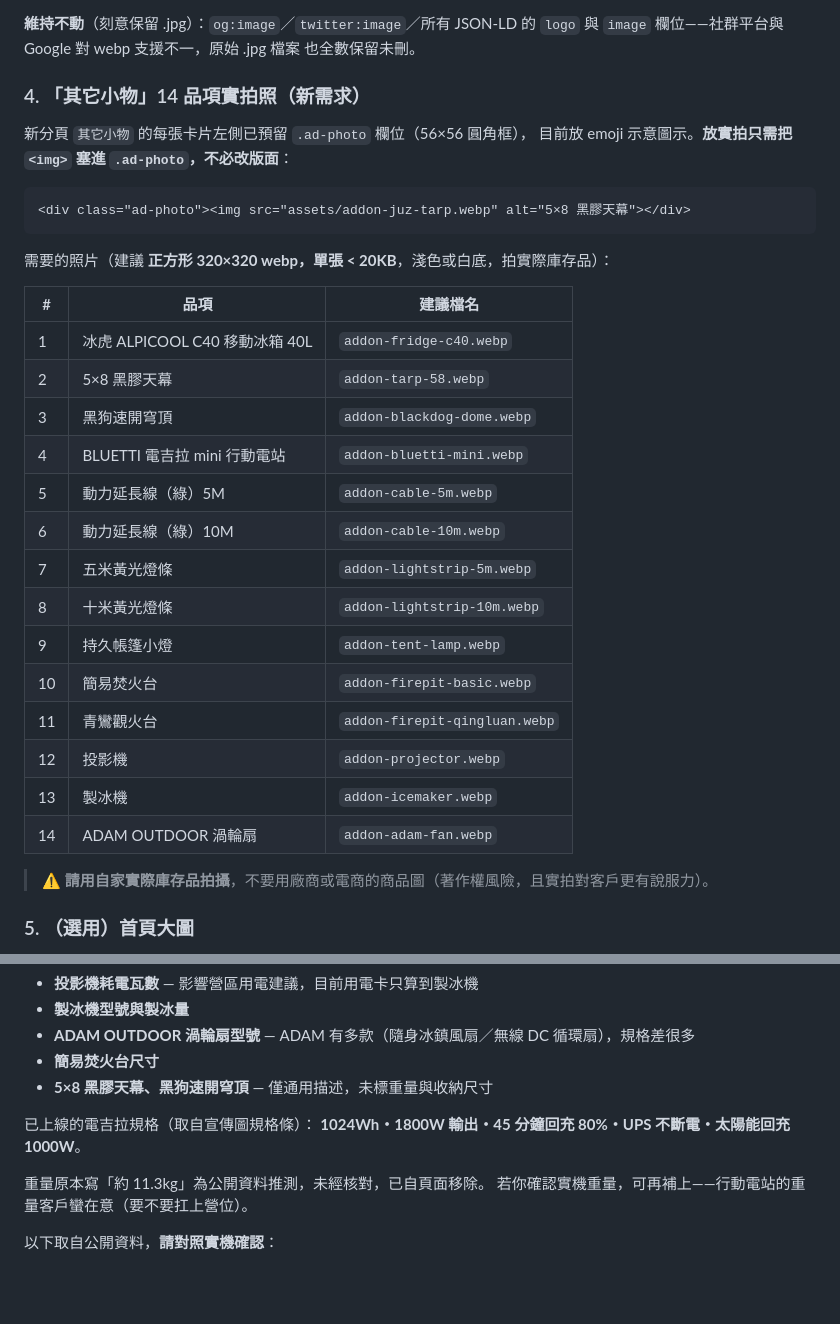
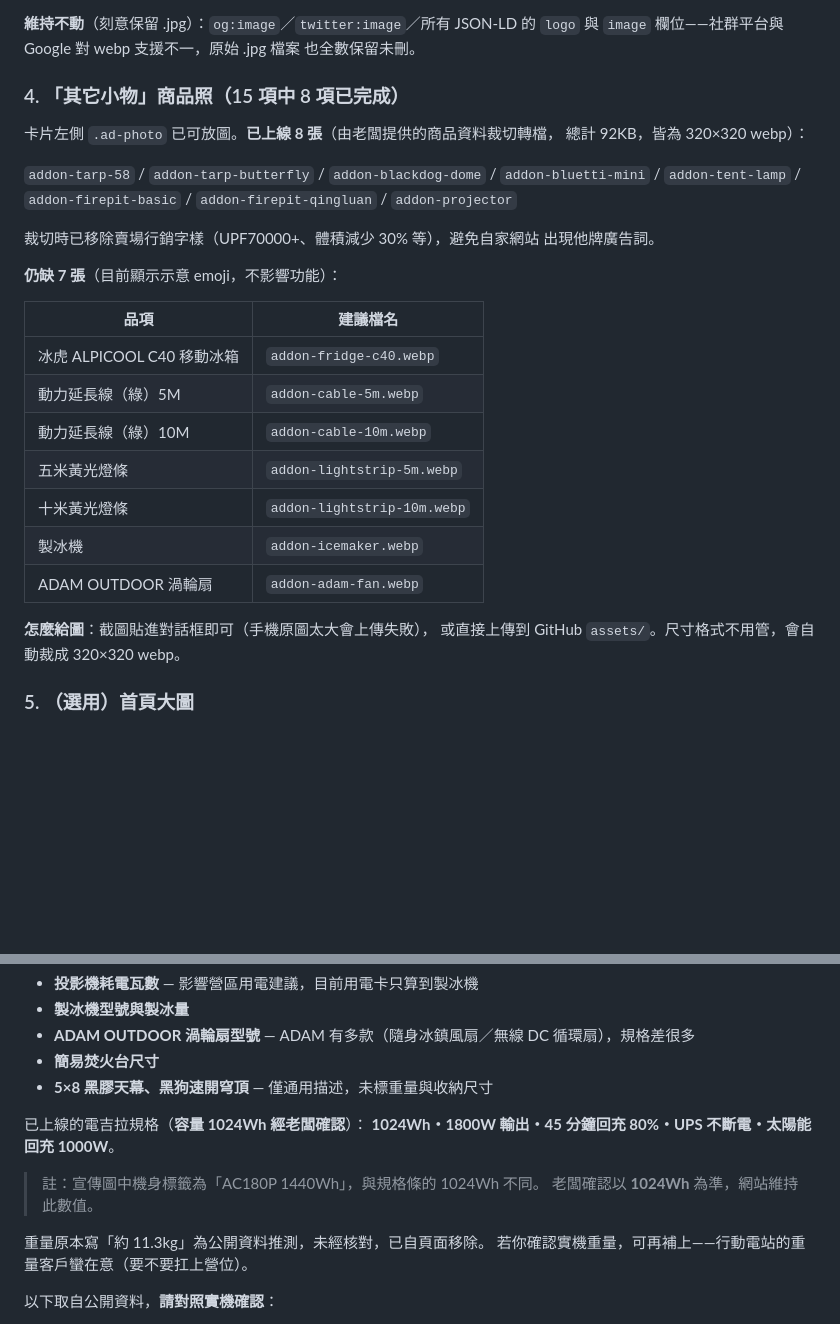
Before and after one commit to Campcool/campcool, a Markdown page: HANDOVER-TODO.md, 2 parts joined by grey strips. GitHub-like rendering; blank space fills up the shorter version.

Commit message:
docs: 記錄電吉拉容量定案與商品照進度
- 電吉拉 mini 容量經老闆確認以 1024Wh 為準，網站維持不變；
  同時註記宣傳圖機身標籤為 AC180P 1440Wh 供日後查考。
- 商品照進度更新為 15 項中 8 項已上線（總計 92KB），
  列出仍缺的 7 項與提供方式。

Co-Authored-By: Claude Opus 5 <noreply@anthropic.com>
Claude-Session: https://claude.ai/code/session_01B25r9Cu7amnjXFukdFSEiq

````diff
--- a/HANDOVER-TODO.md
+++ b/HANDOVER-TODO.md
@@ -27,35 +27,32 @@
 `logo` 與 `image` 欄位——社群平台與 Google 對 webp 支援不一，原始 .jpg 檔案
 也全數保留未刪。
 
-### 4. 「其它小物」14 品項實拍照（新需求）
+### 4. 「其它小物」商品照（15 項中 8 項已完成）
 
-新分頁 `其它小物` 的每張卡片左側已預留 `.ad-photo` 欄位（56×56 圓角框），
-目前放 emoji 示意圖示。**放實拍只需把 `<img>` 塞進 `.ad-photo`，不必改版面**：
+卡片左側 `.ad-photo` 已可放圖。**已上線 8 張**（由老闆提供的商品資料裁切轉檔，
+總計 92KB，皆為 320×320 webp）：
 
-```html
-<div class="ad-photo"><img src="assets/addon-juz-tarp.webp" alt="5×8 黑膠天幕"></div>
-```
+`addon-tarp-58` / `addon-tarp-butterfly` / `addon-blackdog-dome` /
+`addon-bluetti-mini` / `addon-tent-lamp` / `addon-firepit-basic` /
+`addon-firepit-qingluan` / `addon-projector`
 
-需要的照片（建議 **正方形 320×320 webp，單張 < 20KB**，淺色或白底，拍實際庫存品）：
+裁切時已移除賣場行銷字樣（UPF70000+、體積減少 30% 等），避免自家網站
+出現他牌廣告詞。
 
-| # | 品項 | 建議檔名 |
-|---|---|---|
-| 1 | 冰虎 ALPICOOL C40 移動冰箱 40L | `addon-fridge-c40.webp` |
-| 2 | 5×8 黑膠天幕 | `addon-tarp-58.webp` |
-| 3 | 黑狗速開穹頂 | `addon-blackdog-dome.webp` |
-| 4 | BLUETTI 電吉拉 mini 行動電站 | `addon-bluetti-mini.webp` |
-| 5 | 動力延長線（綠）5M | `addon-cable-5m.webp` |
-| 6 | 動力延長線（綠）10M | `addon-cable-10m.webp` |
-| 7 | 五米黃光燈條 | `addon-lightstrip-5m.webp` |
-| 8 | 十米黃光燈條 | `addon-lightstrip-10m.webp` |
-| 9 | 持久帳篷小燈 | `addon-tent-lamp.webp` |
-| 10 | 簡易焚火台 | `addon-firepit-basic.webp` |
-| 11 | 青鸞觀火台 | `addon-firepit-qingluan.webp` |
-| 12 | 投影機 | `addon-projector.webp` |
-| 13 | 製冰機 | `addon-icemaker.webp` |
-| 14 | ADAM OUTDOOR 渦輪扇 | `addon-adam-fan.webp` |
+**仍缺 7 張**（目前顯示示意 emoji，不影響功能）：
 
-> ⚠️ **請用自家實際庫存品拍攝**，不要用廠商或電商的商品圖（著作權風險，且實拍對客戶更有說服力）。
+| 品項 | 建議檔名 |
+|---|---|
+| 冰虎 ALPICOOL C40 移動冰箱 | `addon-fridge-c40.webp` |
+| 動力延長線（綠）5M | `addon-cable-5m.webp` |
+| 動力延長線（綠）10M | `addon-cable-10m.webp` |
+| 五米黃光燈條 | `addon-lightstrip-5m.webp` |
+| 十米黃光燈條 | `addon-lightstrip-10m.webp` |
+| 製冰機 | `addon-icemaker.webp` |
+| ADAM OUTDOOR 渦輪扇 | `addon-adam-fan.webp` |
+
+**怎麼給圖**：截圖貼進對話框即可（手機原圖太大會上傳失敗），
+或直接上傳到 GitHub `assets/`。尺寸格式不用管，會自動裁成 320×320 webp。
 
 ### 5. （選用）首頁大圖
 
@@ -146,8 +143,11 @@ LocalBusiness 已補上 `PostalAddress`：**竹北市／新竹／TW**，與首
 - **簡易焚火台尺寸**
 - **5×8 黑膠天幕、黑狗速開穹頂** — 僅通用描述，未標重量與收納尺寸
 
-已上線的電吉拉規格（取自宣傳圖規格條）：
+已上線的電吉拉規格（**容量 1024Wh 經老闆確認**）：
 **1024Wh・1800W 輸出・45 分鐘回充 80%・UPS 不斷電・太陽能回充 1000W**。
+
+> 註：宣傳圖中機身標籤為「AC180P 1440Wh」，與規格條的 1024Wh 不同。
+> 老闆確認以 **1024Wh** 為準，網站維持此數值。
 
 重量原本寫「約 11.3kg」為公開資料推測，未經核對，已自頁面移除。
 若你確認實機重量，可再補上——行動電站的重量客戶蠻在意（要不要扛上營位）。
````
